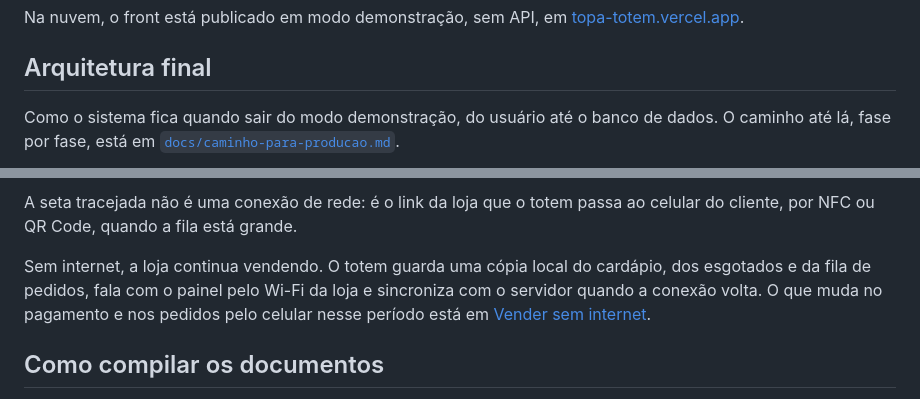
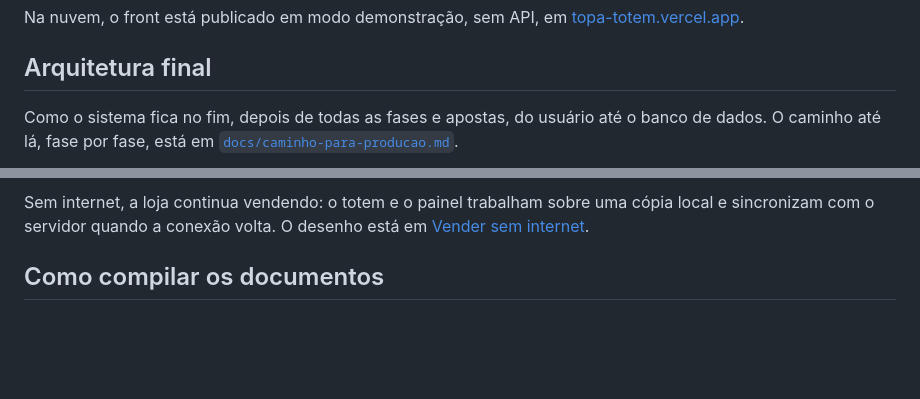
Before and after one commit to kaualimadesouza/EI, a Markdown page: README.md, 2 parts joined by grey strips. Drawn GitHub-style; blank space fills up the shorter version.

````diff
--- a/README.md
+++ b/README.md
@@ -60,8 +60,8 @@ Na nuvem, o front está publicado em modo demonstração, sem API, em
 
 ## Arquitetura final
 
-Como o sistema fica quando sair do modo demonstração, do usuário até o banco de dados. O caminho
-até lá, fase por fase, está em [`docs/caminho-para-producao.md`](docs/caminho-para-producao.md).
+Como o sistema fica no fim, depois de todas as fases e apostas, do usuário até o banco de dados.
+O caminho até lá, fase por fase, está em [`docs/caminho-para-producao.md`](docs/caminho-para-producao.md).
 
 ```mermaid
 %%{init: {"htmlLabels": false, "flowchart": {"htmlLabels": false}}}%%
@@ -100,11 +102,7 @@ flowchart TB
 ```
 
-A seta tracejada não é uma conexão de rede: é o link da loja que o totem passa ao celular do
-cliente, por NFC ou QR Code, quando a fila está grande.
-
-Sem internet, a loja continua vendendo. O totem guarda uma cópia local do cardápio, dos esgotados
-e da fila de pedidos, fala com o painel pelo Wi-Fi da loja e sincroniza com o servidor quando a
-conexão volta. O que muda no pagamento e nos pedidos pelo celular nesse período está em
+Sem internet, a loja continua vendendo: o totem e o painel trabalham sobre uma cópia local e
+sincronizam com o servidor quando a conexão volta. O desenho está em
 [Vender sem internet](docs/caminho-para-producao.md#vender-sem-internet).
 
 ## Como compilar os documentos
````
Also changed, not shown: other parts of README.md (+9 -7 lines), docs/caminho-para-producao.md (+32 -24 lines), 1 other file.
